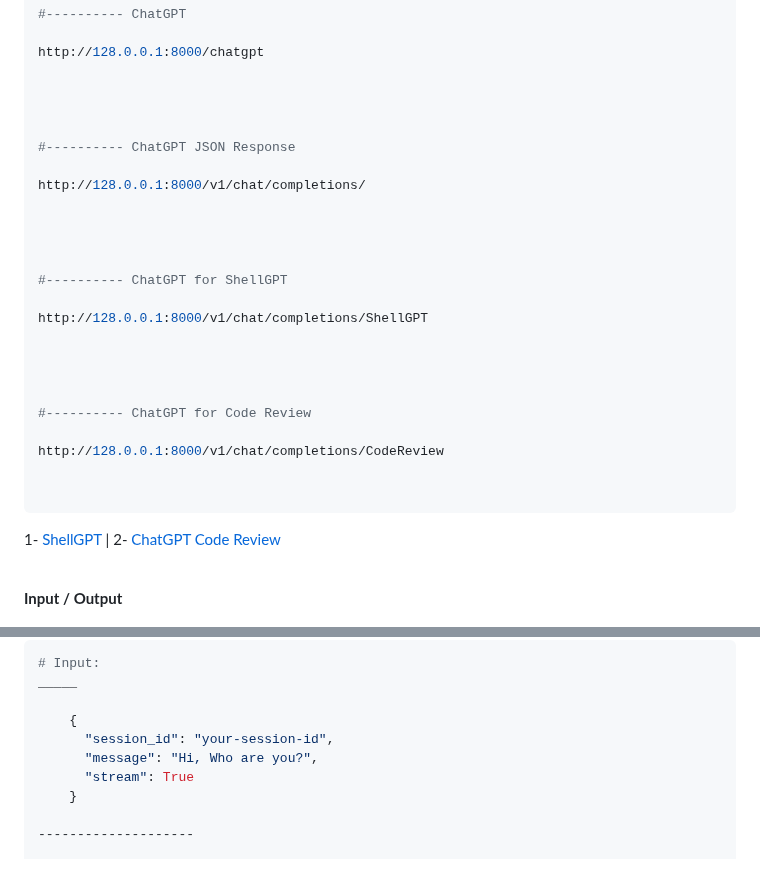
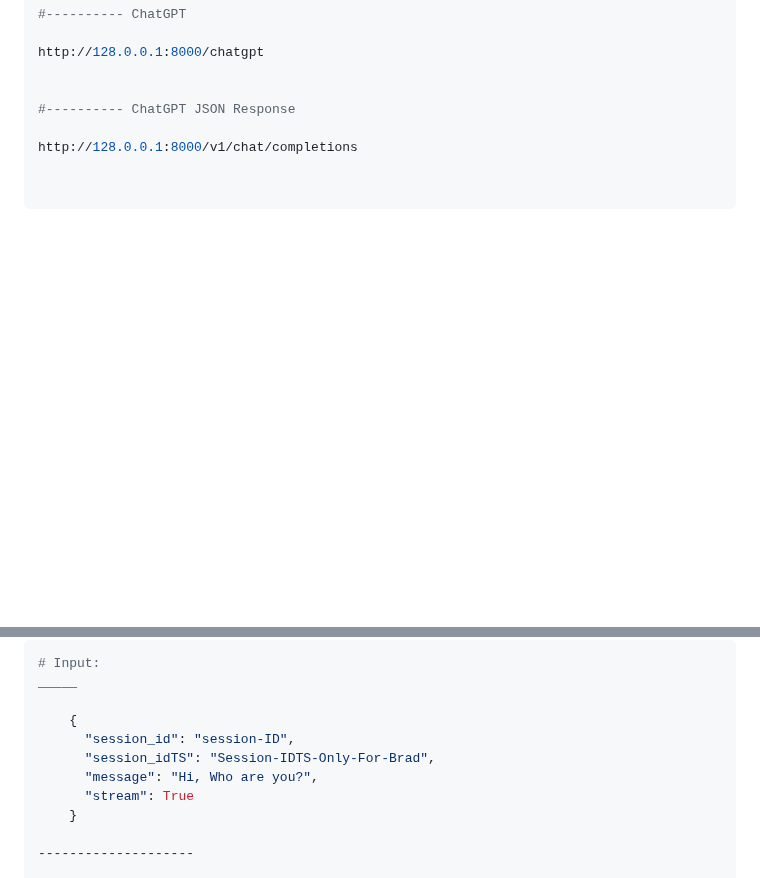
Before and after one commit to Amm1rr/WebAI-to-API, a Markdown page: README.MD, 2 parts joined by grey strips. Rendered like a GitHub page; blank space fills up the shorter version.

````diff
--- a/README.MD
+++ b/README.MD
@@ -184,29 +184,10 @@ http://128.0.0.1:8000/claude
 http://128.0.0.1:8000/chatgpt
 
 
-
-
 #---------- ChatGPT JSON Response
 
-http://128.0.0.1:8000/v1/chat/completions/
-
-
-
-
-#---------- ChatGPT for ShellGPT
-
-http://128.0.0.1:8000/v1/chat/completions/ShellGPT
-
-
-
-
-#---------- ChatGPT for Code Review
-
-http://128.0.0.1:8000/v1/chat/completions/CodeReview
+http://128.0.0.1:8000/v1/chat/completions
 
 
 ```
-1- [ShellGPT](https://github.com/TheR1D/shell_gpt/)
-|
-2- [ChatGPT Code Review](https://github.com/mattiasu96/chatgpt-code-review/)
 
@@ -219,7 +200,8 @@ http://128.0.0.1:8000/v1/chat/completions/CodeReview
 _____
 
     {
-      "session_id": "your-session-id",
+      "session_id": "session-ID",
+      "session_idTS": "Session-IDTS-Only-For-Brad",
       "message": "Hi, Who are you?",
       "stream": True
     }
````
Also changed, not shown: other parts of README.MD (+1 -1 lines).
